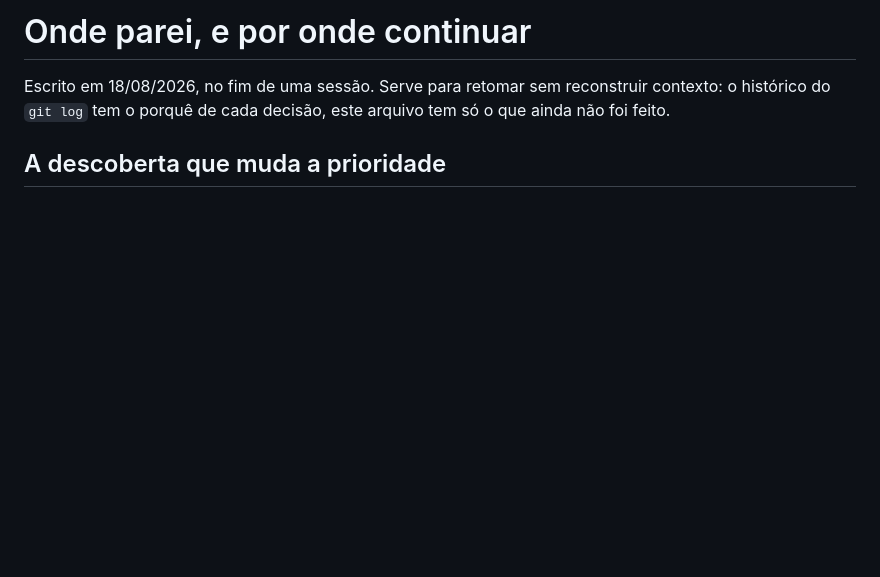
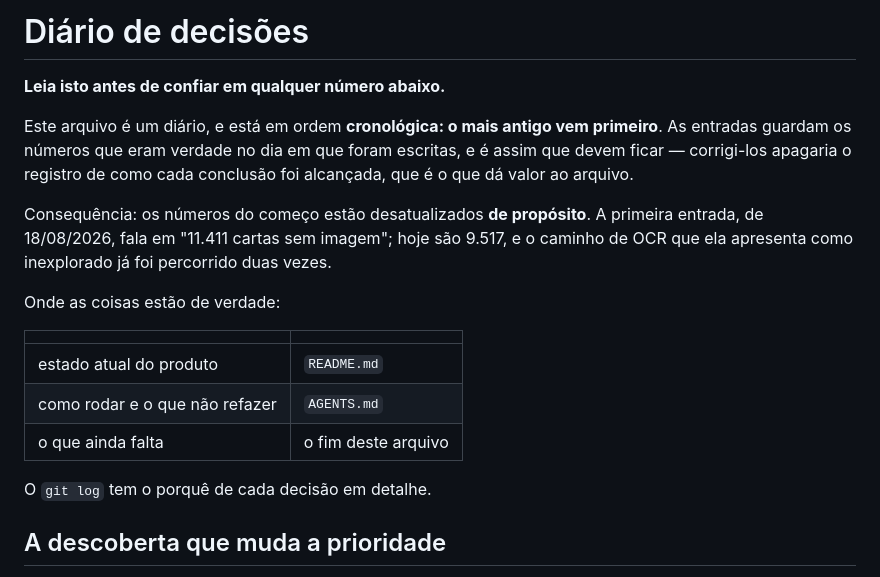
Before and after one commit to yanstutz33/myPOKYcards, a Markdown page: PROXIMOS-PASSOS.md, the part around the change. Rendered like a GitHub page; blank space fills up the shorter version.

```diff
--- a/PROXIMOS-PASSOS.md
+++ b/PROXIMOS-PASSOS.md
@@ -1,8 +1,26 @@
-# Onde parei, e por onde continuar
+# Diário de decisões
 
-Escrito em 18/08/2026, no fim de uma sessão. Serve para retomar sem
-reconstruir contexto: o histórico do `git log` tem o porquê de cada decisão,
-este arquivo tem só o que ainda não foi feito.
+**Leia isto antes de confiar em qualquer número abaixo.**
+
+Este arquivo é um diário, e está em ordem **cronológica: o mais antigo vem
+primeiro**. As entradas guardam os números que eram verdade no dia em que
+foram escritas, e é assim que devem ficar — corrigi-los apagaria o registro
+de como cada conclusão foi alcançada, que é o que dá valor ao arquivo.
+
+Consequência: os números do começo estão desatualizados **de propósito**. A
+primeira entrada, de 18/08/2026, fala em "11.411 cartas sem imagem"; hoje
+são 9.517, e o caminho de OCR que ela apresenta como inexplorado já foi
+percorrido duas vezes.
+
+Onde as coisas estão de verdade:
+
+| | |
+|---|---|
+| estado atual do produto | `README.md` |
+| como rodar e o que não refazer | `AGENTS.md` |
+| o que ainda falta | o fim deste arquivo |
+
+O `git log` tem o porquê de cada decisão em detalhe.
 
 ## A descoberta que muda a prioridade
 
```
Also changed, not shown: README.md (+47 -28 lines).
